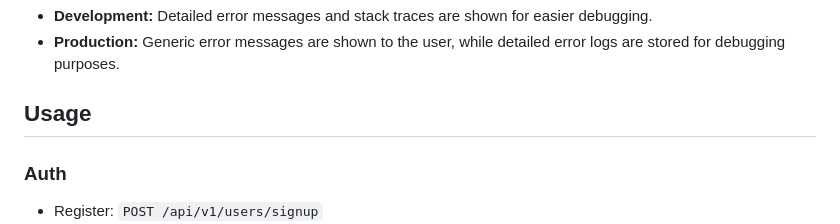
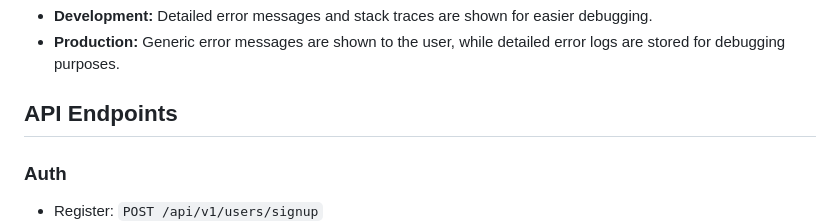
Before and after one commit to npvu1510/natours-upgrade, a Markdown page: README.md, the part around the change. GitHub-like rendering.

```diff
--- a/README.md
+++ b/README.md
@@ -99,7 +99,7 @@ The application has different error handling mechanisms for development and prod
 - **Development:** Detailed error messages and stack traces are shown for easier debugging.
 - **Production:** Generic error messages are shown to the user, while detailed error logs are stored for debugging purposes.
 
-## Usage
+## API Endpoints
 
 ### Auth
 - Register: `POST /api/v1/users/signup`
```
